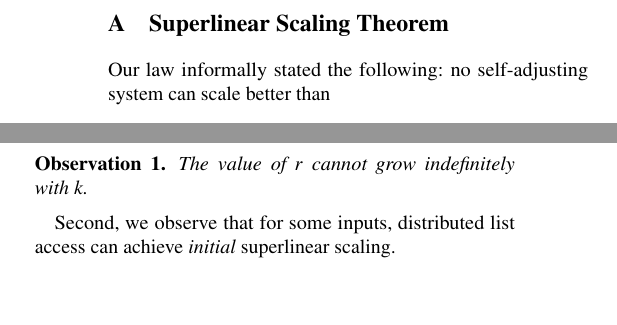
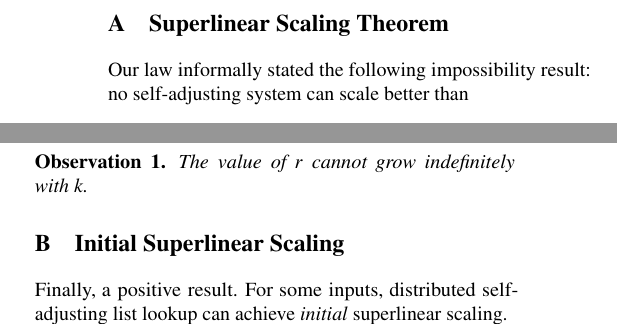
Before and after one commit to hsnlab/mrf, a LaTeX paper (mrf-paper/distributed_mrf.tex, which reads mrf-paper/appendix.tex): two parts of the columns of page 14 of 15, joined at a grey line, cut so that both start at the same text, the shorter picture padded with empty space. Compiled offline with pdfLaTeX; a LaTeX package or settings file that is missing is left out.

Commit message:
Structuring appendix

```diff
--- a/mrf-paper/appendix.tex
+++ b/mrf-paper/appendix.tex
@@ -7,7 +7,7 @@
 \section{Superlinear Scaling Theorem}
 \label{sec:apx}
 
-Our law informally stated the following: no self-adjusting system can scale better than
+Our law informally stated the following impossibility result: no self-adjusting system can scale better than
 \begin{equation*}
   S(k) = \frac{T(1)}{T(k)} = \frac1{s + \frac{1-s}{k \cdot \ell}} \enspace ,
 \end{equation*}
@@ -80,7 +80,10 @@ First, we observe that after $k = |\mathcal{U}|$, all affinity domains are singl
 	The value of $r$ cannot grow indefinitely with~$k$.
 \end{observation}
 
-Second, we observe that for some inputs, distributed list access can achieve \emph{initial} superlinear scaling.
+\section{Initial Superlinear Scaling}
+
+Finally, a positive result.
+For some inputs, distributed self-adjusting list lookup can achieve \emph{initial} superlinear scaling.
 
 \begin{observation}
 	\label{obs:list-k2}
```
